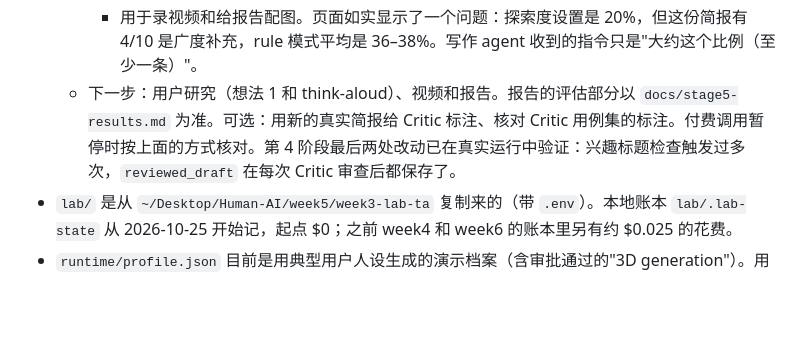
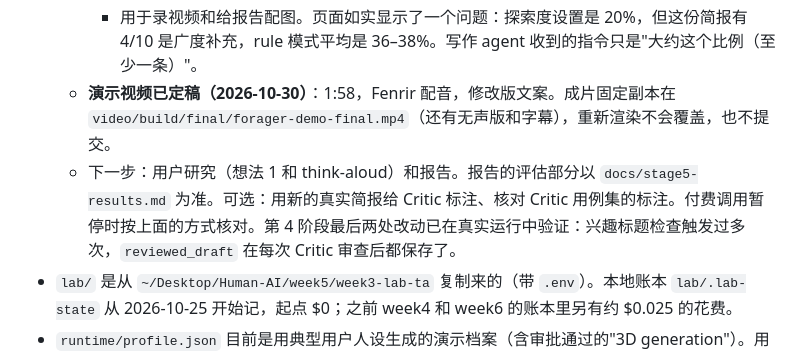
Before and after one commit to yizee/Forager, a Markdown page: CLAUDE.md, the part around the change. GitHub-like rendering; blank space fills up the shorter version.

```diff
--- a/CLAUDE.md
+++ b/CLAUDE.md
@@ -116,7 +116,8 @@
     - 评估：第 5 阶段结果和校准。
     - 右上角可以切换中英文。页面自己的文字在 `app.js` 里中英成对写好。简报等记录下来的英文内容由 Claude 翻译，存在 `showcase/translations-zh.json` 里，标题保留英文。每条译文都附带英文原文，`build_data.py` 发现原文变了或缺少翻译就停止，不会显示过期的译文。logo 是抽象的线条画：一只以圆框眼镜为头的蜜蜂，外面是一圈蜂蜜色的开口笔触圆环（`showcase/bee.svg`）。页头里的是同一幅图的内联 SVG，线条颜色跟随浅色和深色主题；两处要一起改。
     - 用于录视频和给报告配图。页面如实显示了一个问题：探索度设置是 20%，但这份简报有 4/10 是广度补充，rule 模式平均是 36–38%。写作 agent 收到的指令只是"大约这个比例（至少一条）"。
-  - 下一步：用户研究（想法 1 和 think-aloud）、视频和报告。报告的评估部分以 `docs/stage5-results.md` 为准。可选：用新的真实简报给 Critic 标注、核对 Critic 用例集的标注。付费调用暂停时按上面的方式核对。第 4 阶段最后两处改动已在真实运行中验证：兴趣标题检查触发过多次，`reviewed_draft` 在每次 Critic 审查后都保存了。
+  - **演示视频已定稿（2026-10-30）**：1:58，Fenrir 配音，修改版文案。成片固定副本在 `video/build/final/forager-demo-final.mp4`（还有无声版和字幕），重新渲染不会覆盖，也不提交。
+  - 下一步：用户研究（想法 1 和 think-aloud）和报告。报告的评估部分以 `docs/stage5-results.md` 为准。可选：用新的真实简报给 Critic 标注、核对 Critic 用例集的标注。付费调用暂停时按上面的方式核对。第 4 阶段最后两处改动已在真实运行中验证：兴趣标题检查触发过多次，`reviewed_draft` 在每次 Critic 审查后都保存了。
 - `lab/` 是从 `~/Desktop/Human-AI/week5/week3-lab-ta` 复制来的（带 `.env`）。本地账本 `lab/.lab-state` 从 2026-10-25 开始记，起点 $0；之前 week4 和 week6 的账本里另有约 $0.025 的花费。
 - `runtime/profile.json` 目前是用典型用户人设生成的演示档案（含审批通过的"3D generation"）。用户可以随时用 `python -m forager onboard` 重做。
 - 真实调用发现的关键问题（第 4 阶段要用）：简报通过了所有代码检查，但有错误的"兴趣匹配"标签（两条被标成 Sora 2 的内容其实与 Sora 2 无关）和夸大的跨领域关联；而且错误标签会随用户打分传进偏好记忆，导致 agent 提出基于错误归因的建议。这正是 Critic 要解决、规则解决不了的问题。
```
Also changed, not shown: CHANGELOG.md (+6 -0 lines), README.md (+1 -1 lines).
